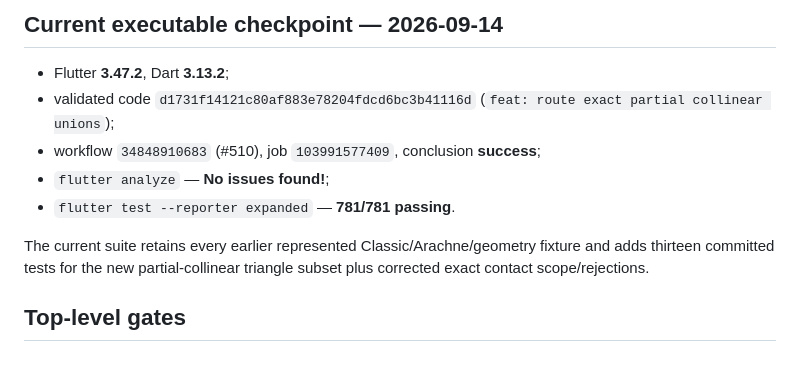
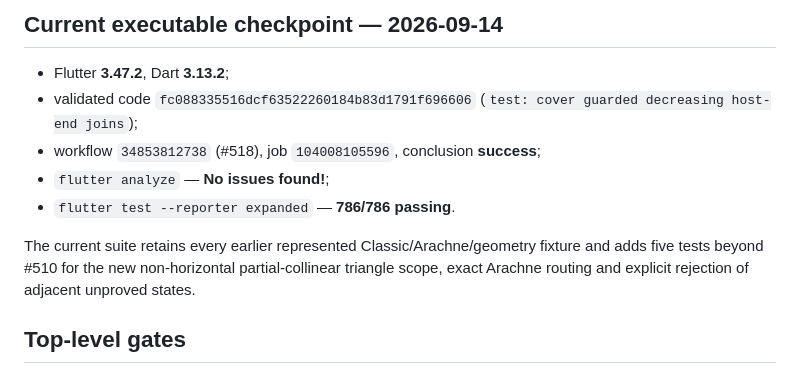
Before and after one commit to Bavk/QidiNewMorrax, a Markdown page: migration/MIGRATION_STATUS.md, the part around one of its changes. GitHub-like rendering.

Commit message:
docs: advance migration through non-horizontal joins

```diff
--- a/migration/MIGRATION_STATUS.md
+++ b/migration/MIGRATION_STATUS.md
@@ -15,12 +15,12 @@ A scoped `parity_verified` row never implies its top-level subsystem is complete
 ## Current executable checkpoint — 2026-09-14
 
 - Flutter **3.47.2**, Dart **3.13.2**;
-- validated code `d1731f14121c80af883e78204fdcd6bc3b41116d` (`feat: route exact partial collinear unions`);
-- workflow `34848910683` (#510), job `103991577409`, conclusion **success**;
+- validated code `fc088335516dcf63522260184b83d1791f696606` (`test: cover guarded decreasing host-end joins`);
+- workflow `34853812738` (#518), job `104008105596`, conclusion **success**;
 - `flutter analyze` — **No issues found!**;
-- `flutter test --reporter expanded` — **781/781 passing**.
+- `flutter test --reporter expanded` — **786/786 passing**.
 
-The current suite retains every earlier represented Classic/Arachne/geometry fixture and adds thirteen committed tests for the new partial-collinear triangle subset plus corrected exact contact scope/rejections.
+The current suite retains every earlier represented Classic/Arachne/geometry fixture and adds five tests beyond #510 for the new non-horizontal partial-collinear triangle scope, exact Arachne routing and explicit rejection of adjacent unproved states.
 
 ## Top-level gates
 
```
Also changed, not shown: other parts of migration/MIGRATION_STATUS.md (+7 -7 lines).
